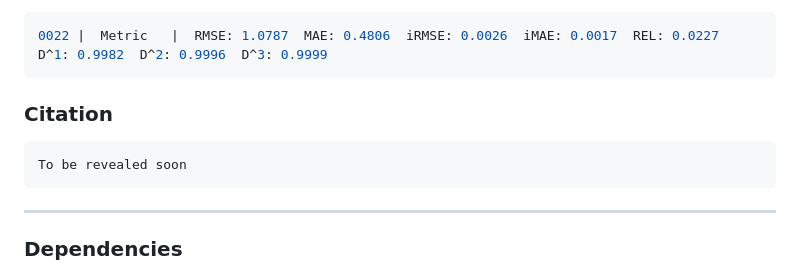
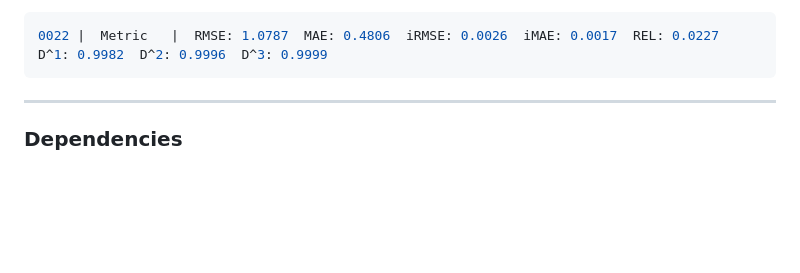
Before and after one commit to duanyiqun/DiffusionDepth, a Markdown page: README.md, the part around the change. Drawn GitHub-style; blank space fills up the shorter version.

````diff
--- a/README.md
+++ b/README.md
@@ -26,12 +26,6 @@ Best checkpoint on KITTI depth test split offline, we provide finetune metric lo
 0022 |  Metric   |  RMSE: 1.0787  MAE: 0.4806  iRMSE: 0.0026  iMAE: 0.0017  REL: 0.0227  D^1: 0.9982  D^2: 0.9996  D^3: 0.9999
 ```
 
-### Citation
-
-
-```
-To be revealed soon
-```
 
 ---------------------------------------------------------------------------------
 ### Dependencies
````
